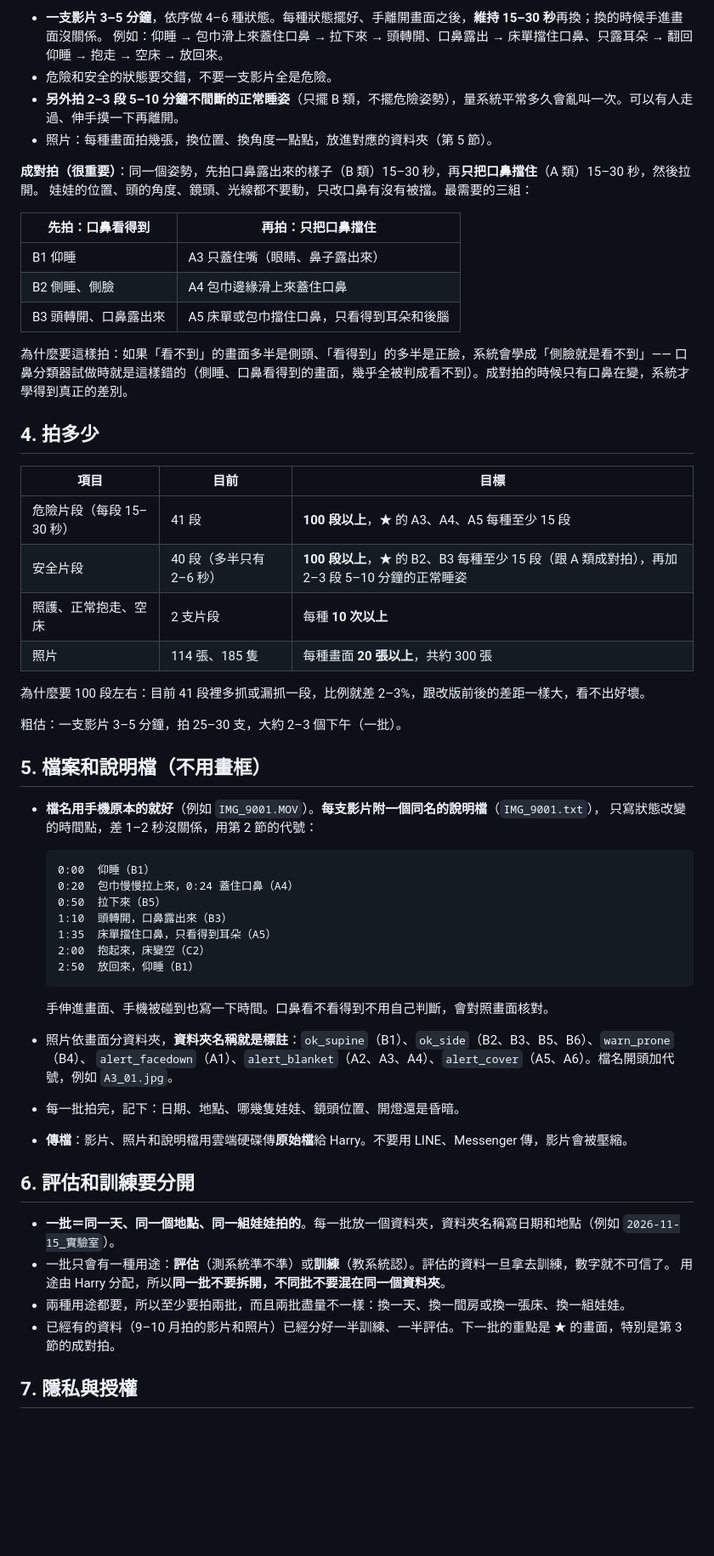
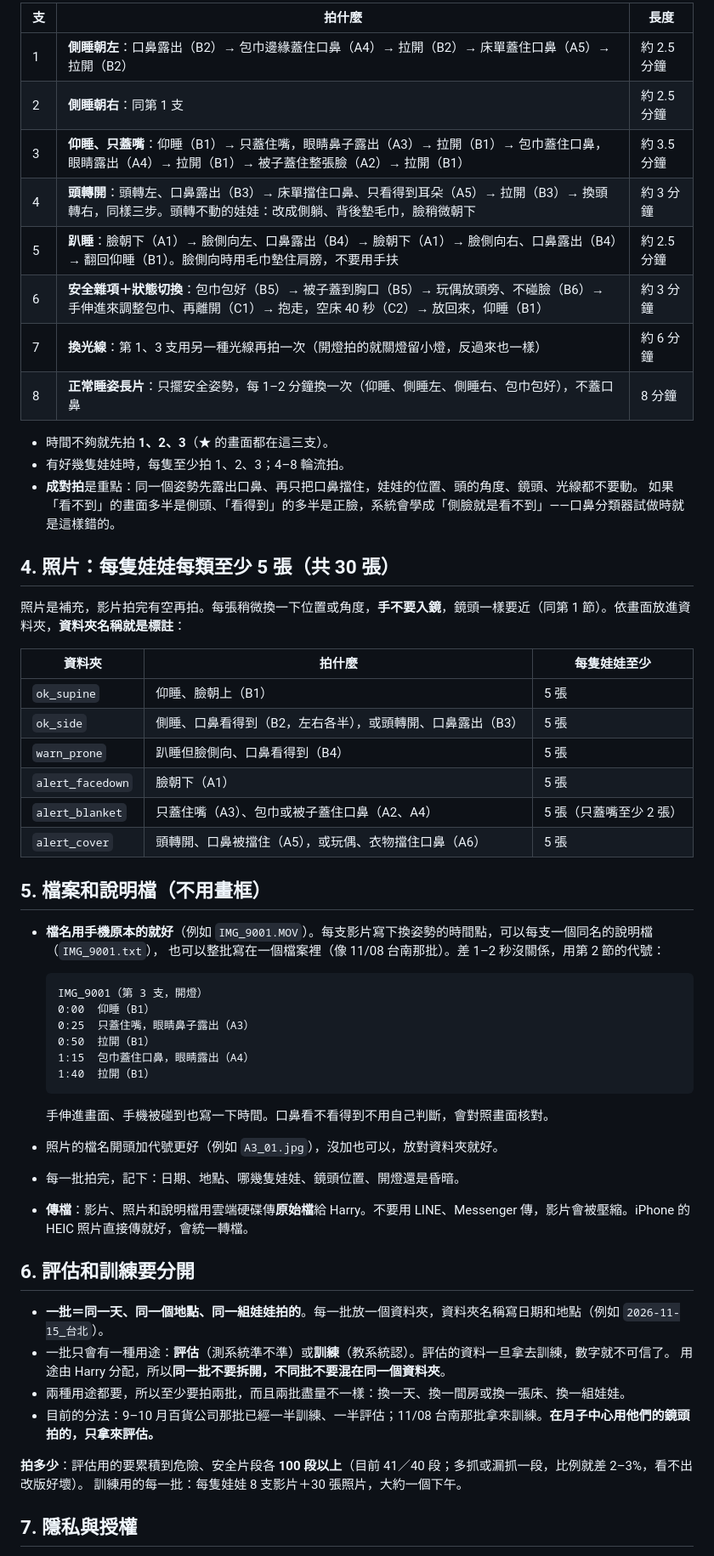
Before and after one commit to StudentInTW/Baby-Groot, a Markdown page: docs/資料收集說明.md, the part around one of its changes. Shown at 85% size. GitHub-like rendering; blank space fills up the shorter version.

````diff
--- a/docs/資料收集說明.md
+++ b/docs/資料收集說明.md
@@ -70,63 +71,62 @@
 
-- **一支影片 3–5 分鐘**，依序做 4–6 種狀態。每種狀態擺好、手離開畫面之後，**維持 15–30 秒**再換；換的時候手進畫面沒關係。
-  例如：仰睡 → 包巾滑上來蓋住口鼻 → 拉下來 → 頭轉開、口鼻露出 → 床單擋住口鼻、只露耳朵 → 翻回仰睡 → 抱走 → 空床 → 放回來。
-- 危險和安全的狀態要交錯，不要一支影片全是危險。
-- **另外拍 2–3 段 5–10 分鐘不間斷的正常睡姿**（只擺 B 類，不擺危險姿勢），量系統平常多久會亂叫一次。可以有人走過、伸手摸一下再離開。
-- 照片：每種畫面拍幾張，換位置、換角度一點點，放進對應的資料夾（第 5 節）。
+| 支 | 拍什麼 | 長度 |
+| --- | --- | --- |
+| 1 | **側睡朝左**：口鼻露出（B2）→ 包巾邊緣蓋住口鼻（A4）→ 拉開（B2）→ 床單蓋住口鼻（A5）→ 拉開（B2） | 約 2.5 分鐘 |
+| 2 | **側睡朝右**：同第 1 支 | 約 2.5 分鐘 |
+| 3 | **仰睡、只蓋嘴**：仰睡（B1）→ 只蓋住嘴，眼睛鼻子露出（A3）→ 拉開（B1）→ 包巾蓋住口鼻，眼睛露出（A4）→ 拉開（B1）→ 被子蓋住整張臉（A2）→ 拉開（B1） | 約 3.5 分鐘 |
+| 4 | **頭轉開**：頭轉左、口鼻露出（B3）→ 床單擋住口鼻、只看得到耳朵（A5）→ 拉開（B3）→ 換頭轉右，同樣三步。頭轉不動的娃娃：改成側躺、背後墊毛巾，臉稍微朝下 | 約 3 分鐘 |
+| 5 | **趴睡**：臉朝下（A1）→ 臉側向左、口鼻露出（B4）→ 臉朝下（A1）→ 臉側向右、口鼻露出（B4）→ 翻回仰睡（B1）。臉側向時用毛巾墊住肩膀，不要用手扶 | 約 2.5 分鐘 |
+| 6 | **安全雜項＋狀態切換**：包巾包好（B5）→ 被子蓋到胸口（B5）→ 玩偶放頭旁、不碰臉（B6）→ 手伸進來調整包巾、再離開（C1）→ 抱走，空床 40 秒（C2）→ 放回來，仰睡（B1） | 約 3 分鐘 |
+| 7 | **換光線**：第 1、3 支用另一種光線再拍一次（開燈拍的就關燈留小燈，反過來也一樣） | 約 6 分鐘 |
+| 8 | **正常睡姿長片**：只擺安全姿勢，每 1–2 分鐘換一次（仰睡、側睡左、側睡右、包巾包好），不蓋口鼻 | 8 分鐘 |
 
-**成對拍（很重要）**：同一個姿勢，先拍口鼻露出來的樣子（B 類）15–30 秒，再**只把口鼻擋住**（A 類）15–30 秒，然後拉開。
-娃娃的位置、頭的角度、鏡頭、光線都不要動，只改口鼻有沒有被擋。最需要的三組：
+- 時間不夠就先拍 **1、2、3**（★ 的畫面都在這三支）。
+- 有好幾隻娃娃時，每隻至少拍 1、2、3；4–8 輪流拍。
+- **成對拍**是重點：同一個姿勢先露出口鼻、再只把口鼻擋住，娃娃的位置、頭的角度、鏡頭、光線都不要動。
+  如果「看不到」的畫面多半是側頭、「看得到」的多半是正臉，系統會學成「側臉就是看不到」——口鼻分類器試做時就是這樣錯的。
 
-| 先拍：口鼻看得到 | 再拍：只把口鼻擋住 |
-| --- | --- |
-| B1 仰睡 | A3 只蓋住嘴（眼睛、鼻子露出來） |
-| B2 側睡、側臉 | A4 包巾邊緣滑上來蓋住口鼻 |
-| B3 頭轉開、口鼻露出來 | A5 床單或包巾擋住口鼻，只看得到耳朵和後腦 |
+## 4. 照片：每隻娃娃每類至少 5 張（共 30 張）
 
-為什麼要這樣拍：如果「看不到」的畫面多半是側頭、「看得到」的多半是正臉，系統會學成「側臉就是看不到」——
-口鼻分類器試做時就是這樣錯的（側睡、口鼻看得到的畫面，幾乎全被判成看不到）。成對拍的時候只有口鼻在變，系統才學得到真正的差別。
+照片是補充，影片拍完有空再拍。每張稍微換一下位置或角度，**手不要入鏡**，鏡頭一樣要近（同第 1 節）。依畫面放進資料夾，**資料夾名稱就是標註**：
 
-## 4. 拍多少
-
-| 項目 | 目前 | 目標 |
+| 資料夾 | 拍什麼 | 每隻娃娃至少 |
 | --- | --- | --- |
-| 危險片段（每段 15–30 秒） | 41 段 | **100 段以上**，★ 的 A3、A4、A5 每種至少 15 段 |
-| 安全片段 | 40 段（多半只有 2–6 秒） | **100 段以上**，★ 的 B2、B3 每種至少 15 段（跟 A 類成對拍），再加 2–3 段 5–10 分鐘的正常睡姿 |
-| 照護、正常抱走、空床 | 2 支片段 | 每種 **10 次以上** |
-| 照片 | 114 張、185 隻 | 每種畫面 **20 張以上**，共約 300 張 |
-
-為什麼要 100 段左右：目前 41 段裡多抓或漏抓一段，比例就差 2–3%，跟改版前後的差距一樣大，看不出好壞。
-
-粗估：一支影片 3–5 分鐘，拍 25–30 支，大約 2–3 個下午（一批）。
+| `ok_supine` | 仰睡、臉朝上（B1） | 5 張 |
+| `ok_side` | 側睡、口鼻看得到（B2，左右各半），或頭轉開、口鼻露出（B3） | 5 張 |
+| `warn_prone` | 趴睡但臉側向、口鼻看得到（B4） | 5 張 |
+| `alert_facedown` | 臉朝下（A1） | 5 張 |
+| `alert_blanket` | 只蓋住嘴（A3）、包巾或被子蓋住口鼻（A2、A4） | 5 張（只蓋嘴至少 2 張） |
+| `alert_cover` | 頭轉開、口鼻被擋住（A5），或玩偶、衣物擋住口鼻（A6） | 5 張 |
 
 ## 5. 檔案和說明檔（不用畫框）
 
-- **檔名用手機原本的就好**（例如 `IMG_9001.MOV`）。**每支影片附一個同名的說明檔**（`IMG_9001.txt`），
-  只寫狀態改變的時間點，差 1–2 秒沒關係，用第 2 節的代號：
+- **檔名用手機原本的就好**（例如 `IMG_9001.MOV`）。每支影片寫下換姿勢的時間點，可以每支一個同名的說明檔（`IMG_9001.txt`），
+  也可以整批寫在一個檔案裡（像 11/08 台南那批）。差 1–2 秒沒關係，用第 2 節的代號：
 
   ```
+  IMG_9001（第 3 支，開燈）
   0:00  仰睡（B1）
-  0:20  包巾慢慢拉上來，0:24 蓋住口鼻（A4）
-  0:50  拉下來（B5）
-  1:10  頭轉開，口鼻露出來（B3）
-  1:35  床單擋住口鼻，只看得到耳朵（A5）
-  2:00  抱起來，床變空（C2）
-  2:50  放回來，仰睡（B1）
+  0:25  只蓋住嘴，眼睛鼻子露出（A3）
+  0:50  拉開（B1）
+  1:15  包巾蓋住口鼻，眼睛露出（A4）
+  1:40  拉開（B1）
   ```
 
   手伸進畫面、手機被碰到也寫一下時間。口鼻看不看得到不用自己判斷，會對照畫面核對。
-- 照片依畫面分資料夾，**資料夾名稱就是標註**：`ok_supine`（B1）、`ok_side`（B2、B3、B5、B6）、`warn_prone`（B4）、
-  `alert_facedown`（A1）、`alert_blanket`（A2、A3、A4）、`alert_cover`（A5、A6）。檔名開頭加代號，例如 `A3_01.jpg`。
+- 照片的檔名開頭加代號更好（例如 `A3_01.jpg`），沒加也可以，放對資料夾就好。
 - 每一批拍完，記下：日期、地點、哪幾隻娃娃、鏡頭位置、開燈還是昏暗。
-- **傳檔**：影片、照片和說明檔用雲端硬碟傳**原始檔**給 Harry。不要用 LINE、Messenger 傳，影片會被壓縮。
+- **傳檔**：影片、照片和說明檔用雲端硬碟傳**原始檔**給 Harry。不要用 LINE、Messenger 傳，影片會被壓縮。iPhone 的 HEIC 照片直接傳就好，會統一轉檔。
 
 ## 6. 評估和訓練要分開
 
-- **一批＝同一天、同一個地點、同一組娃娃拍的**。每一批放一個資料夾，資料夾名稱寫日期和地點（例如 `2026-11-15_實驗室`）。
+- **一批＝同一天、同一個地點、同一組娃娃拍的**。每一批放一個資料夾，資料夾名稱寫日期和地點（例如 `2026-11-15_台北`）。
 - 一批只會有一種用途：**評估**（測系統準不準）或**訓練**（教系統認）。評估的資料一旦拿去訓練，數字就不可信了。
   用途由 Harry 分配，所以**同一批不要拆開，不同批不要混在同一個資料夾**。
 - 兩種用途都要，所以至少要拍兩批，而且兩批盡量不一樣：換一天、換一間房或換一張床、換一組娃娃。
-- 已經有的資料（9–10 月拍的影片和照片）已經分好一半訓練、一半評估。下一批的重點是 ★ 的畫面，特別是第 3 節的成對拍。
+- 目前的分法：9–10 月百貨公司那批已經一半訓練、一半評估；11/08 台南那批拿來訓練。**在月子中心用他們的鏡頭拍的，只拿來評估。**
+
+**拍多少**：評估用的要累積到危險、安全片段各 **100 段以上**（目前 41／40 段；多抓或漏抓一段，比例就差 2–3%，看不出改版好壞）。
+訓練用的每一批：每隻娃娃 8 支影片＋30 張照片，大約一個下午。
 
 ## 7. 隱私與授權
 
````
Also changed, not shown: other parts of docs/資料收集說明.md (+31 -29 lines).
